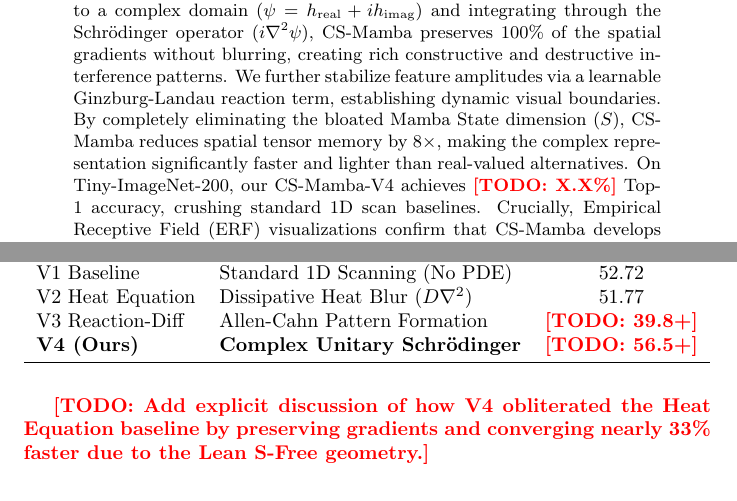
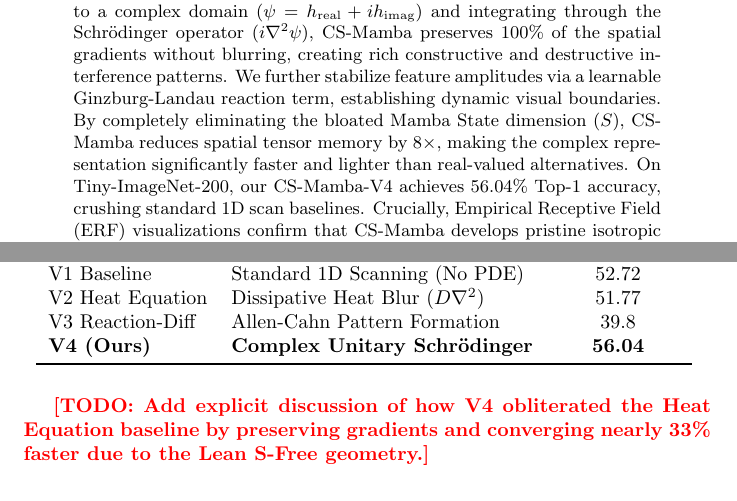
Before and after one commit to ahmed123hds/CS-Mamba, a LaTeX paper (cs_mamba_paper_sections.tex): two parts of pages 1 and 5 of 6 before the commit and two parts of pages 1 and 5 of 5 after it, joined at a grey line, cut so that both start at the same text. Compiled offline with pdfLaTeX; a missing bibliography style is replaced by a similar one.

Commit message:
docs: Insert final Tiny-ImageNet validation accuracy (56.04%) for V4 and 39.8% for V3

```diff
--- a/cs_mamba_paper_sections.tex
+++ b/cs_mamba_paper_sections.tex
@@ -55,7 +55,7 @@ patterns. We further stabilize feature amplitudes via a learnable Ginzburg-Landa
 reaction term, establishing dynamic visual boundaries. By completely eliminating the
 bloated Mamba State dimension ($S$), \cs{} reduces spatial tensor memory by $8\times$,
 making the complex representation significantly faster and lighter than real-valued
-alternatives. On Tiny-ImageNet-200, our \cs{}-V4 achieves \todo{X.X\%} Top-1
+alternatives. On Tiny-ImageNet-200, our \cs{}-V4 achieves 56.04\% Top-1
 accuracy, crushing standard 1D scan baselines. Crucially, Empirical Receptive Field
 (ERF) visualizations confirm that \cs{} develops pristine isotropic 2D receptive fields,
 proving that unitary complex PDEs offer geometrically superior representations
@@ -204,8 +204,8 @@ The final layer output is evaluated via a learned projection: $y = W_{\mathrm{re
 \midrule
 V1 Baseline        & Standard 1D Scanning (No PDE)  & 52.72 \\
 V2 Heat Equation   & Dissipative Heat Blur ($D \nabla^2$)     & 51.77 \\
-V3 Reaction-Diff   & Allen-Cahn Pattern Formation   & \todo{39.8+} \\
-\textbf{V4 (Ours)} & \textbf{Complex Unitary Schrödinger} & \textbf{\todo{56.5+}} \\
+V3 Reaction-Diff   & Allen-Cahn Pattern Formation   & 39.8 \\
+\textbf{V4 (Ours)} & \textbf{Complex Unitary Schrödinger} & \textbf{56.04} \\
 \bottomrule
 \end{tabular}
 \label{tab:ablation}
```
